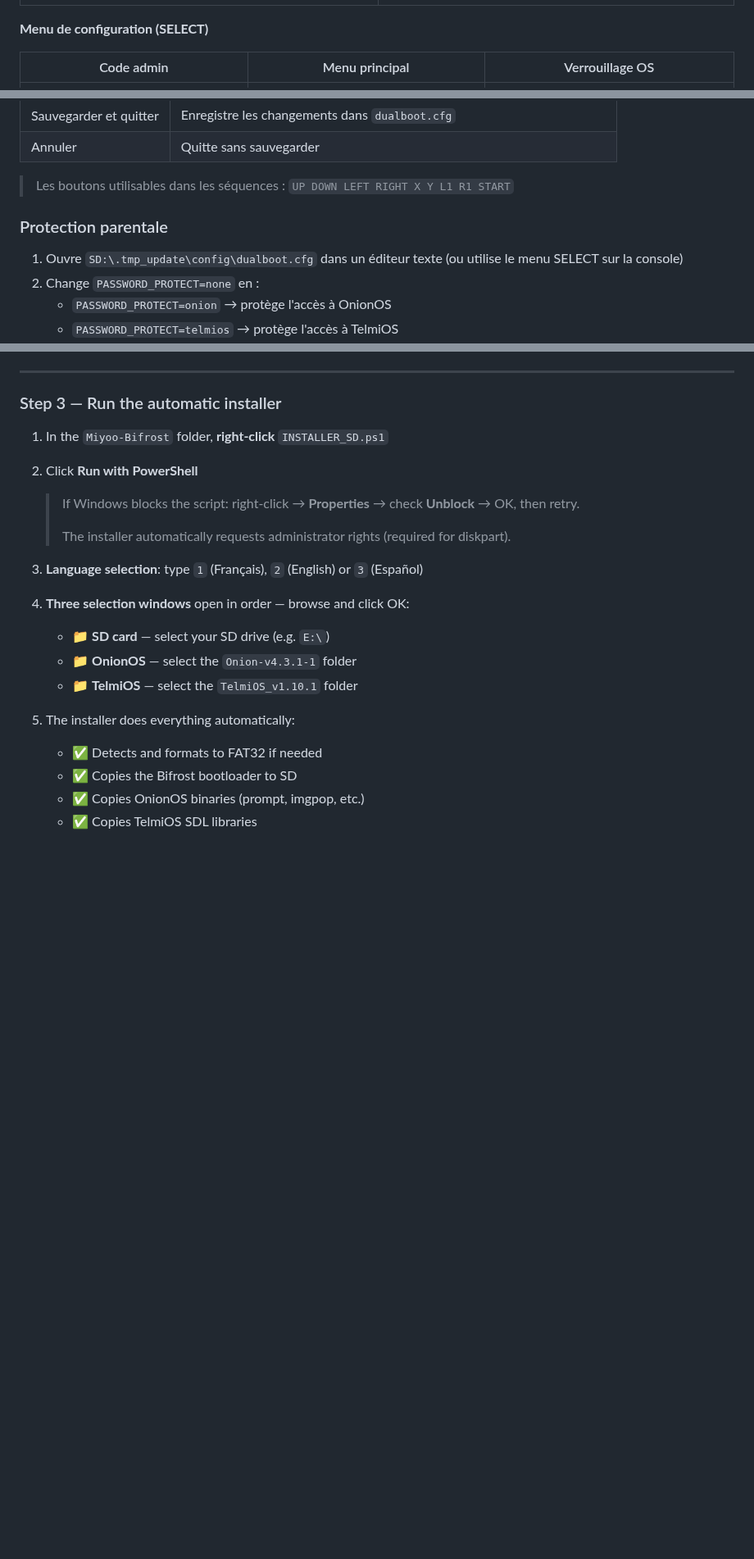
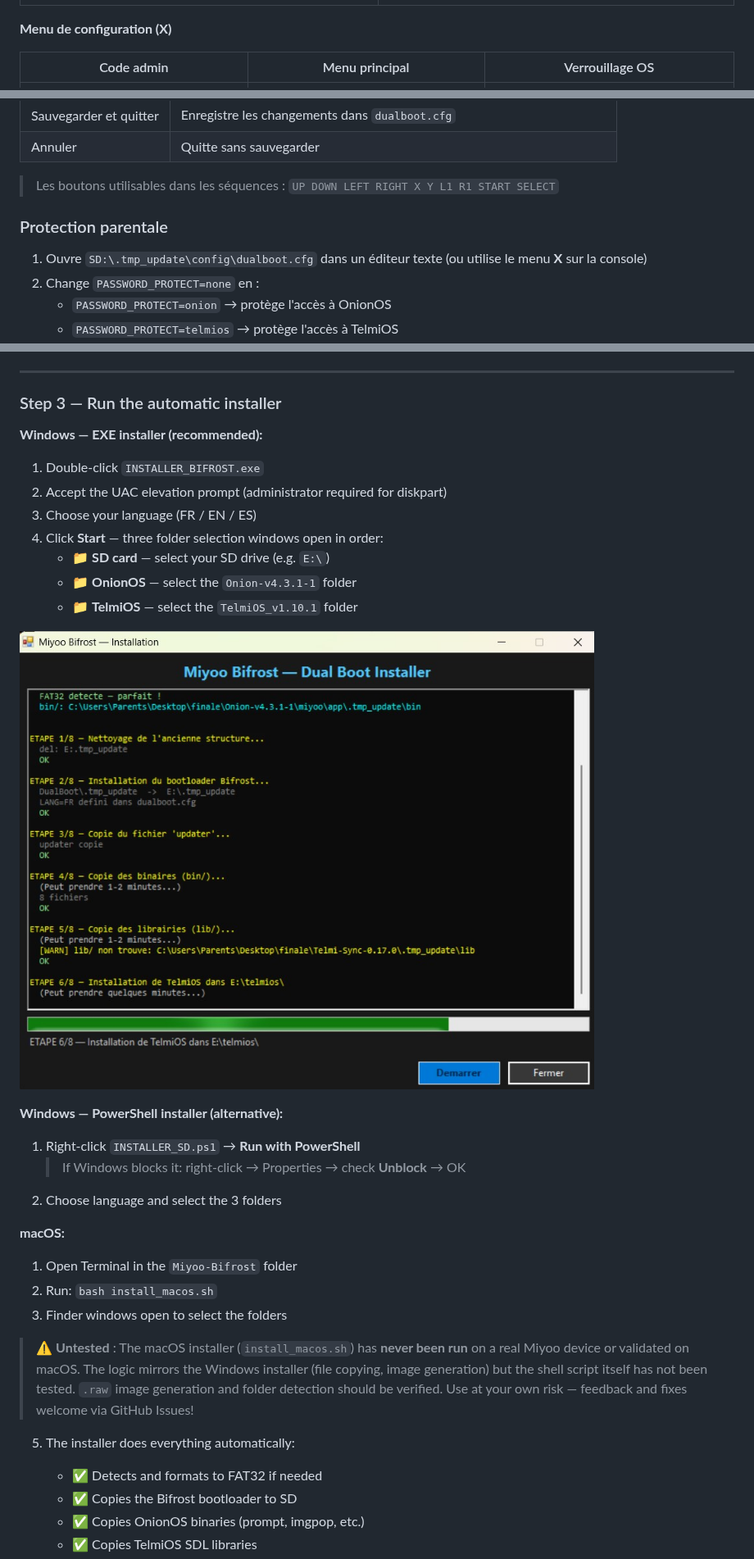
Before and after one commit to mkl159/Miyoo-Bifrost-, a Markdown page: README.md, 3 parts joined by grey strips. Shown at 82% size. GitHub-like rendering; pictures changed too: preview/device_bootmenu.jpg (added), preview/installer_windows.jpg (added); blank space fills up the shorter version.

```diff
--- a/README.md
+++ b/README.md
@@ -27,7 +31,7 @@ Un bootloader léger qui affiche un menu graphique au démarrage pour choisir en
 |---|---|
 | ![Locked Onion](preview/bootmenu_locked_onion_FR.png) | ![Locked TelmiOS](preview/bootmenu_locked_telmios_FR.png) |
 
-**Menu de configuration (SELECT)**
+**Menu de configuration (X)**
 
 | Code admin | Menu principal | Verrouillage OS |
 |---|---|---|
@@ -246,11 +264,11 @@ Il est possible de configurer Bifrost **directement depuis la Miyoo**, sans acc
 | Sauvegarder et quitter | Enregistre les changements dans `dualboot.cfg` |
 | Annuler | Quitte sans sauvegarder |
 
-> Les boutons utilisables dans les séquences : `UP DOWN LEFT RIGHT X Y L1 R1 START`
+> Les boutons utilisables dans les séquences : `UP DOWN LEFT RIGHT X Y L1 R1 START SELECT`
 
 ### Protection parentale
 
-1. Ouvre `SD:\.tmp_update\config\dualboot.cfg` dans un éditeur texte (ou utilise le menu SELECT sur la console)
+1. Ouvre `SD:\.tmp_update\config\dualboot.cfg` dans un éditeur texte (ou utilise le menu **X** sur la console)
 2. Change `PASSWORD_PROTECT=none` en :
    - `PASSWORD_PROTECT=onion` → protège l'accès à OnionOS
    - `PASSWORD_PROTECT=telmios` → protège l'accès à TelmiOS
@@ -436,19 +460,31 @@ Windows refuses to format cards > 32 GB as FAT32 through its GUI. Use **[Rufus](
 
 ### Step 3 — Run the automatic installer
 
-1. In the `Miyoo-Bifrost` folder, **right-click** `INSTALLER_SD.ps1`
-2. Click **Run with PowerShell**
+**Windows — EXE installer (recommended):**
 
-   > If Windows blocks the script: right-click → **Properties** → check **Unblock** → OK, then retry.
-   >
-   > The installer automatically requests administrator rights (required for diskpart).
-
-3. **Language selection**: type `1` (Français), `2` (English) or `3` (Español)
-
-4. **Three selection windows** open in order — browse and click OK:
+1. Double-click `INSTALLER_BIFROST.exe`
+2. Accept the UAC elevation prompt (administrator required for diskpart)
+3. Choose your language (FR / EN / ES)
+4. Click **Start** — three folder selection windows open in order:
    - 📁 **SD card** — select your SD drive (e.g. `E:\`)
    - 📁 **OnionOS** — select the `Onion-v4.3.1-1` folder
    - 📁 **TelmiOS** — select the `TelmiOS_v1.10.1` folder
+
+![Windows Installer](preview/installer_windows.jpg)
+
+**Windows — PowerShell installer (alternative):**
+
+1. Right-click `INSTALLER_SD.ps1` → **Run with PowerShell**
+   > If Windows blocks it: right-click → Properties → check **Unblock** → OK
+2. Choose language and select the 3 folders
+
+**macOS:**
+
+1. Open Terminal in the `Miyoo-Bifrost` folder
+2. Run: `bash install_macos.sh`
+3. Finder windows open to select the folders
+
+> ⚠️ **Untested** : The macOS installer (`install_macos.sh`) has **never been run** on a real Miyoo device or validated on macOS. The logic mirrors the Windows installer (file copying, image generation) but the shell script itself has not been tested. `.raw` image generation and folder detection should be verified. Use at your own risk — feedback and fixes welcome via GitHub Issues!
 
 5. The installer does everything automatically:
    - ✅ Detects and formats to FAT32 if needed
```
Also changed, not shown: other parts of README.md (+48 -20 lines), preview/bootmenu_config_cfg_entry_FR.png, preview/bootmenu_config_pw_entry_FR.png, 7 other files.
